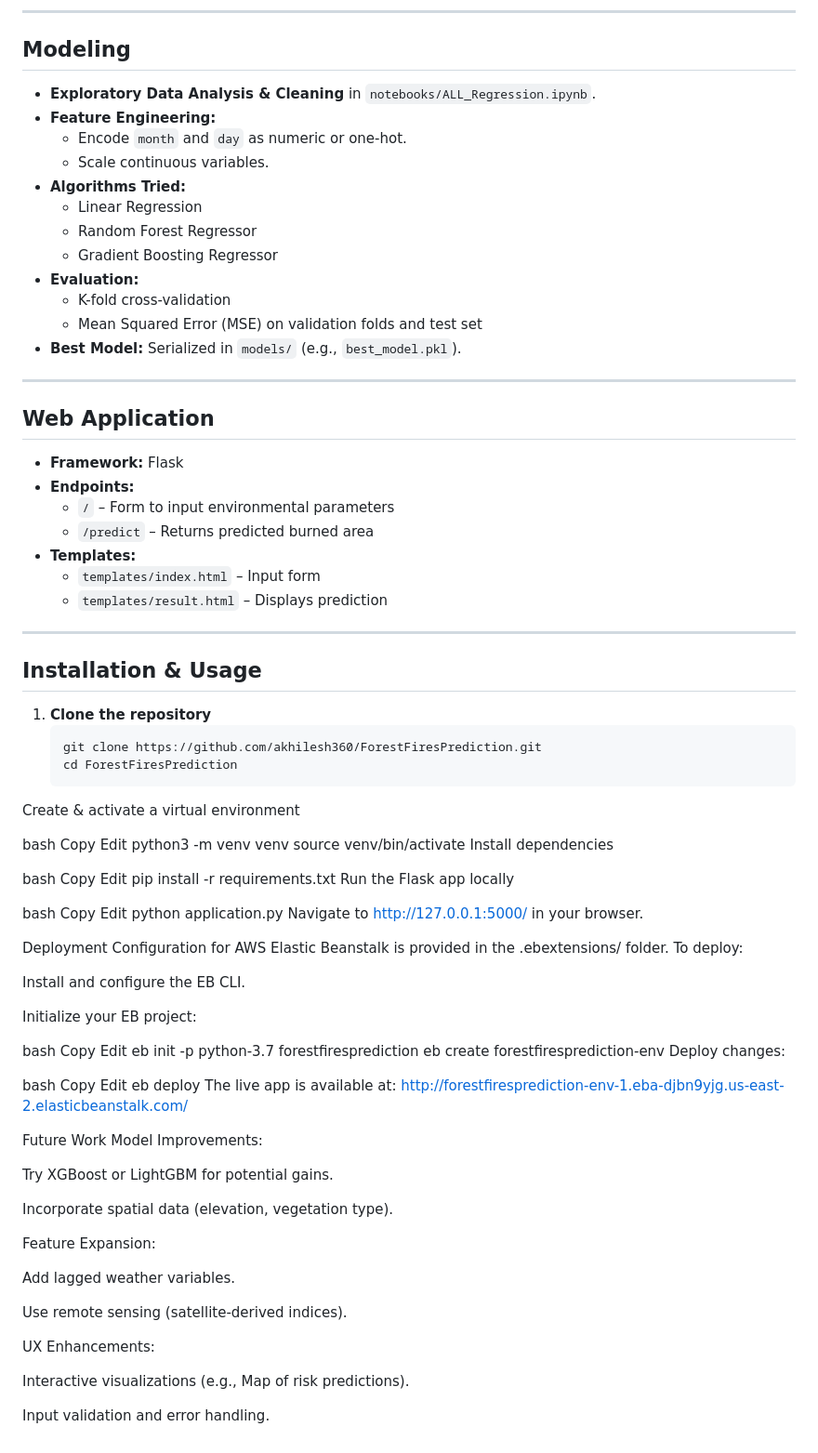
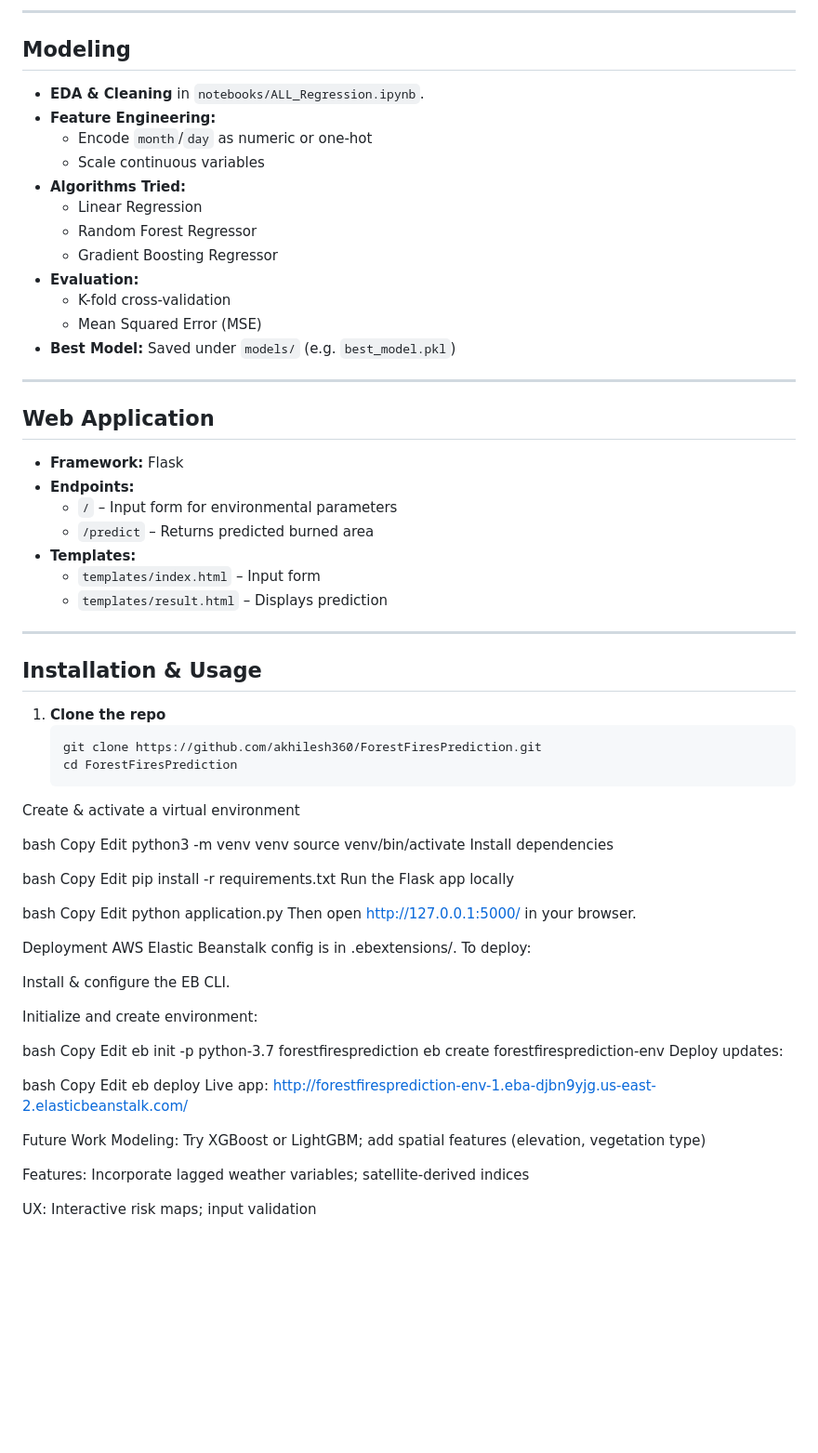
Before and after one commit to akhilesh360/ForestFiresPrediction, a Markdown page: README.md, the part around one of its changes. Shown at 93% size. GitHub-like rendering; blank space fills up the shorter version.

````diff
--- a/README.md
+++ b/README.md
@@ -81,18 +80,18 @@ Edit
 
 ## Modeling
 
-- **Exploratory Data Analysis & Cleaning** in `notebooks/ALL_Regression.ipynb`.
+- **EDA & Cleaning** in `notebooks/ALL_Regression.ipynb`.
 - **Feature Engineering:**
-  - Encode `month` and `day` as numeric or one-hot.
-  - Scale continuous variables.
+  - Encode `month`/`day` as numeric or one-hot
+  - Scale continuous variables
 - **Algorithms Tried:**
   - Linear Regression
   - Random Forest Regressor
   - Gradient Boosting Regressor
 - **Evaluation:**
   - K-fold cross-validation
-  - Mean Squared Error (MSE) on validation folds and test set
-- **Best Model:** Serialized in `models/` (e.g., `best_model.pkl`).
+  - Mean Squared Error (MSE)
+- **Best Model:** Saved under `models/` (e.g. `best_model.pkl`)
 
 ---
 
@@ -100,7 +99,7 @@ Edit
 
 - **Framework:** Flask
 - **Endpoints:**
-  - `/` – Form to input environmental parameters
+  - `/` – Input form for environmental parameters
   - `/predict` – Returns predicted burned area
 - **Templates:**
   - `templates/index.html` – Input form
@@ -110,7 +109,7 @@ Edit
 
 ## Installation & Usage
 
-1. **Clone the repository**
+1. **Clone the repo**
    ```bash
    git clone https://github.com/akhilesh360/ForestFiresPrediction.git
    cd ForestFiresPrediction
@@ -133,44 +132,31 @@ bash
 Copy
 Edit
 python application.py
-Navigate to http://127.0.0.1:5000/ in your browser.
+Then open http://127.0.0.1:5000/ in your browser.
 
 Deployment
-Configuration for AWS Elastic Beanstalk is provided in the .ebextensions/ folder. To deploy:
+AWS Elastic Beanstalk config is in .ebextensions/. To deploy:
 
-Install and configure the EB CLI.
+Install & configure the EB CLI.
 
-Initialize your EB project:
+Initialize and create environment:
 
 bash
 Copy
 Edit
 eb init -p python-3.7 forestfiresprediction
 eb create forestfiresprediction-env
-Deploy changes:
+Deploy updates:
 
 bash
 Copy
 Edit
 eb deploy
-The live app is available at:
-http://forestfiresprediction-env-1.eba-djbn9yjg.us-east-2.elasticbeanstalk.com/
+Live app: http://forestfiresprediction-env-1.eba-djbn9yjg.us-east-2.elasticbeanstalk.com/
 
 Future Work
-Model Improvements:
+Modeling: Try XGBoost or LightGBM; add spatial features (elevation, vegetation type)
 
-Try XGBoost or LightGBM for potential gains.
+Features: Incorporate lagged weather variables; satellite-derived indices
 
-Incorporate spatial data (elevation, vegetation type).
-
-Feature Expansion:
-
-Add lagged weather variables.
-
-Use remote sensing (satellite-derived indices).
-
-UX Enhancements:
-
-Interactive visualizations (e.g., Map of risk predictions).
-
-Input validation and error handling.
+UX: Interactive risk maps; input validation
````
Also changed, not shown: other parts of README.md (+3 -4 lines).
